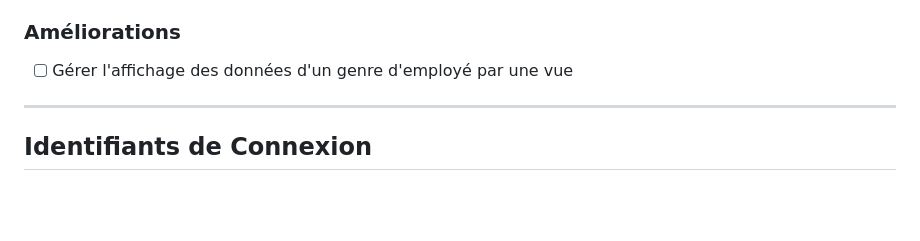
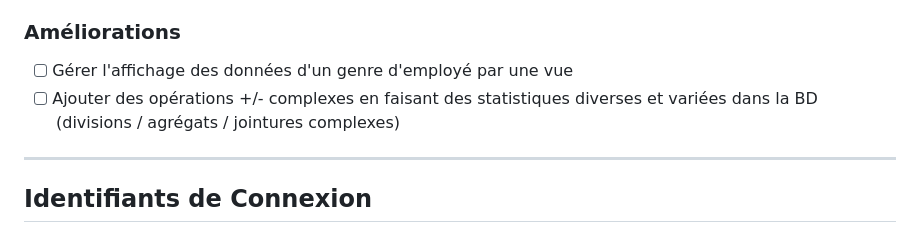
Before and after one commit to BaboucheBibaa/SAE_DEV_WEB-BD, a Markdown page: README.md, the part around the change. Rendered like a GitHub page; blank space fills up the shorter version.

```diff
--- a/README.md
+++ b/README.md
@@ -187,6 +187,7 @@ Navigateur → index.php (Chef d'orchestre du projet / routeur)
 ### Améliorations
 
 - [ ] Gérer l'affichage des données d'un genre d'employé par une vue
+- [ ] Ajouter des opérations +/- complexes en faisant des statistiques diverses et variées dans la BD (divisions / agrégats / jointures complexes)
 
 ---
 
```
